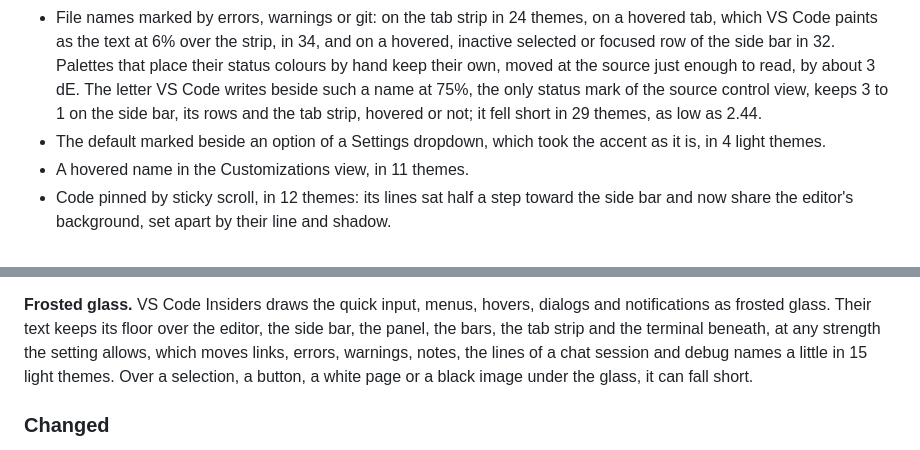
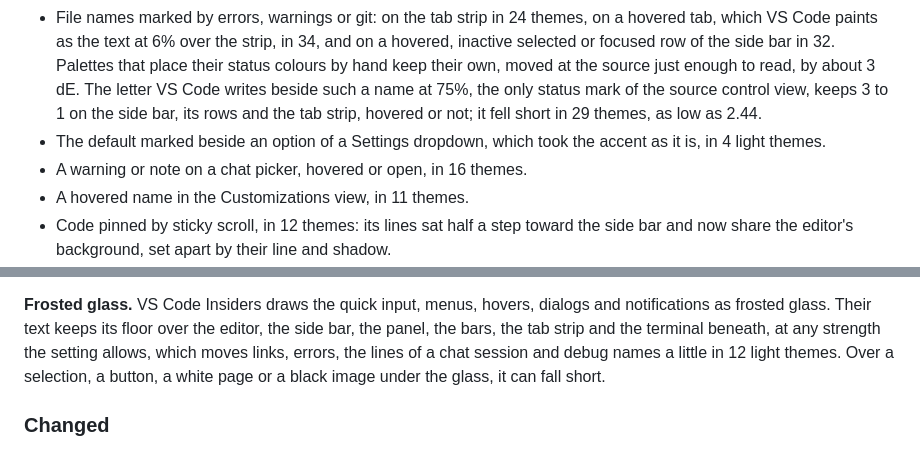
Before and after one commit to TuguiDragos/tapetum, a Markdown page: CHANGELOG.md, 2 parts joined by grey strips. Drawn GitHub-style.

Commit message:
the 1.1.1 notes tell the chat picker
The notes add the warning or note on a chat picker, hovered or open,
which fell short in 16 themes against 1.1.0. The frosted glass item
now moves links, errors, the lines of a chat session and debug names
in 12 light themes, since the chat picker moves the warnings and notes
on its own.

```diff
--- a/CHANGELOG.md
+++ b/CHANGELOG.md
@@ -54,6 +54,7 @@ or bold italic, meant for its name. Only the name keeps it now.
   it fell short in 29 themes, as low as 2.44.
 - The default marked beside an option of a Settings dropdown, which took the
   accent as it is, in 4 light themes.
+- A warning or note on a chat picker, hovered or open, in 16 themes.
 - A hovered name in the Customizations view, in 11 themes.
 - Code pinned by sticky scroll, in 12 themes: its lines sat half a step toward
   the side bar and now share the editor's background, set apart by their line
@@ -123,10 +124,10 @@ stand apart in every theme.
 **Frosted glass.** VS Code Insiders draws the quick input, menus, hovers,
 dialogs and notifications as frosted glass. Their text keeps its floor over
 the editor, the side bar, the panel, the bars, the tab strip and the terminal
-beneath, at any strength the setting allows, which moves links, errors,
-warnings, notes, the lines of a chat session and debug names a little in 15
-light themes. Over a selection, a button, a white page or a black image under
-the glass, it can fall short.
+beneath, at any strength the setting allows, which moves links, errors, the
+lines of a chat session and debug names a little in 12 light themes. Over a
+selection, a button, a white page or a black image under the glass, it can
+fall short.
 
 ### Changed
 
```
